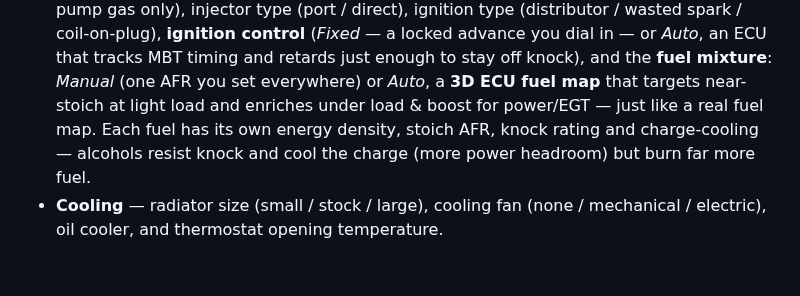
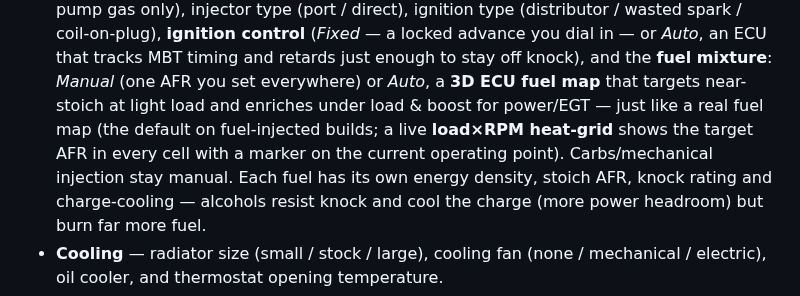
Before and after one commit to ipaliog-a11y/Engine_simulator, a Markdown page: README.md, the part around the change. Rendered like a GitHub page; blank space fills up the shorter version.

```diff
--- a/README.md
+++ b/README.md
@@ -49,7 +49,9 @@ screamer, 2JZ six, muscle V8, blown V8, V12 supercar…), or configure your own
   coil-on-plug), **ignition control** (*Fixed* — a locked advance you dial in — or *Auto*, an
   ECU that tracks MBT timing and retards just enough to stay off knock), and the **fuel mixture**:
   *Manual* (one AFR you set everywhere) or *Auto*, a **3D ECU fuel map** that targets near-stoich
-  at light load and enriches under load & boost for power/EGT — just like a real fuel map. Each
+  at light load and enriches under load & boost for power/EGT — just like a real fuel map (the
+  default on fuel-injected builds; a live **load×RPM heat-grid** shows the target AFR in every
+  cell with a marker on the current operating point). Carbs/mechanical injection stay manual. Each
   fuel has its own energy density, stoich AFR, knock rating and charge-cooling — alcohols resist
   knock and cool the charge (more power headroom) but burn far more fuel.
 - **Cooling** — radiator size (small / stock / large), cooling fan (none / mechanical /
```
Also changed, not shown: docs/fuelmap.png (added), 1 other file.
